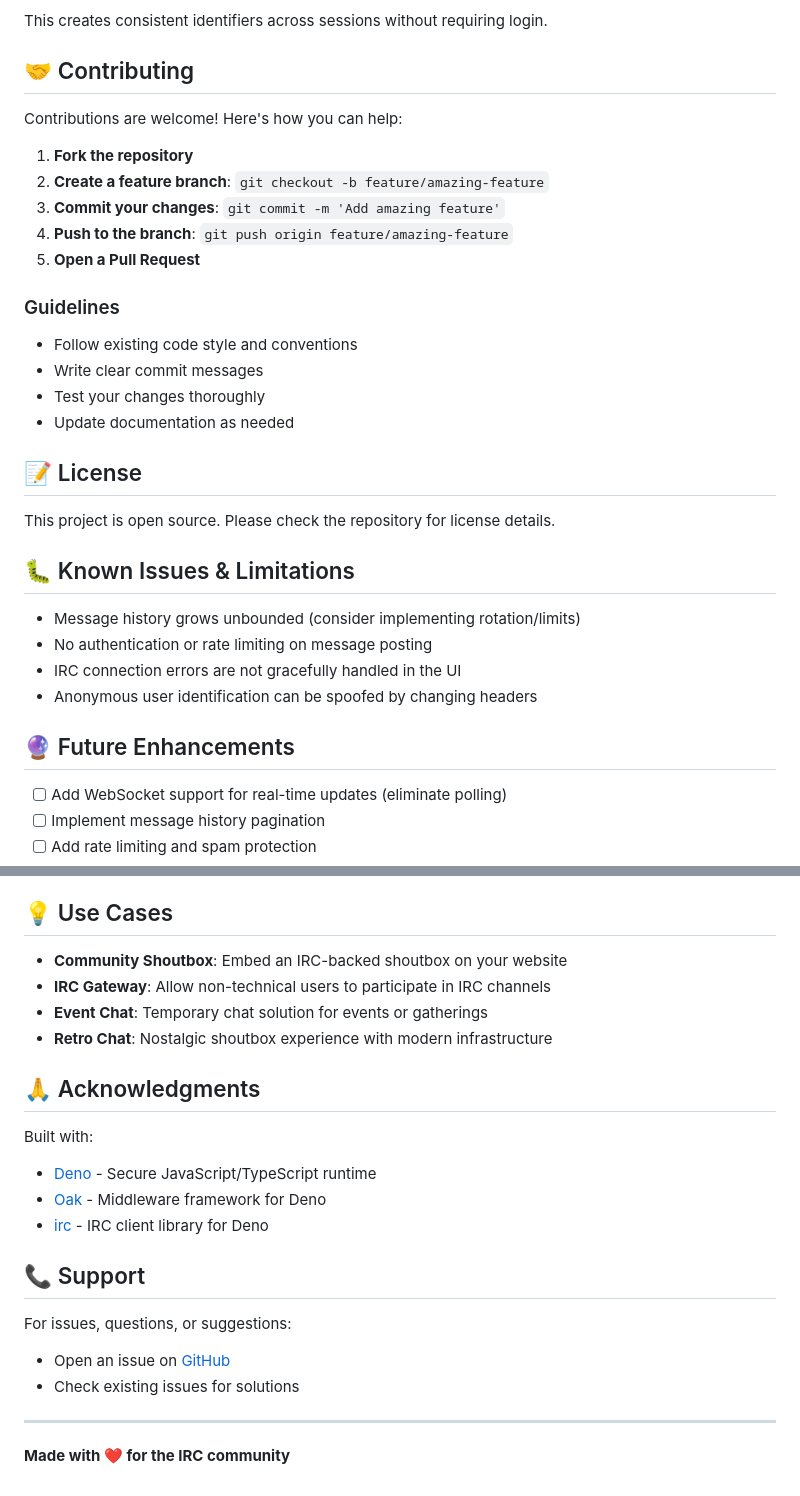
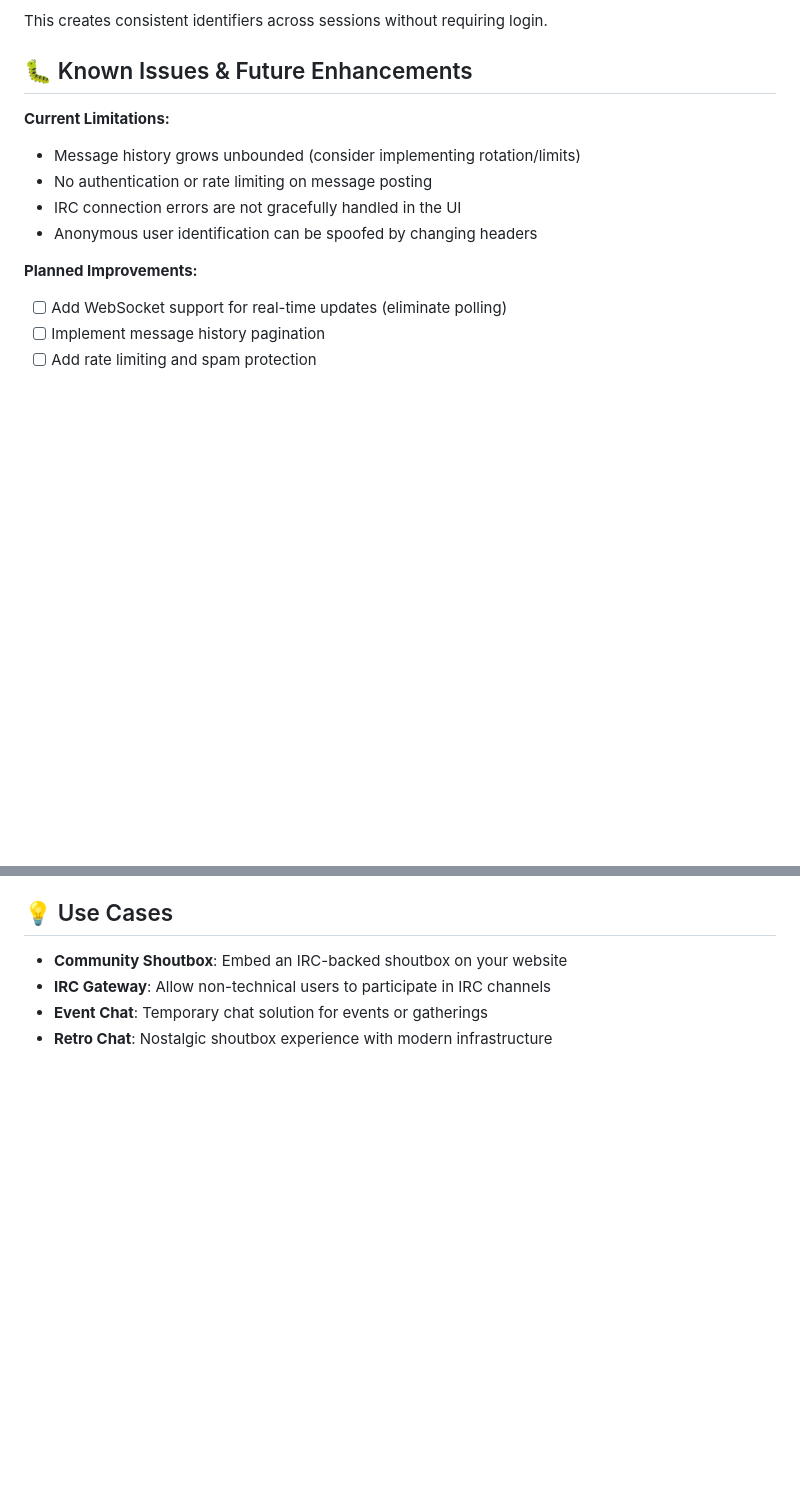
Before and after one commit to krebs/bruellwuerfel, a Markdown page: README.md, 2 parts joined by grey strips. GitHub-like rendering; blank space fills up the shorter version.

Commit message:
Simplify README based on feedback: remove Contributing, License, Acknowledgments, and Support sections; unify Known Issues and Future Enhancements
Co-authored-by: kmein <10352507+kmein@users.noreply.github.com>

```diff
--- a/README.md
+++ b/README.md
@@ -209,36 +209,15 @@ The system generates anonymous user IDs by hashing:
 
 This creates consistent identifiers across sessions without requiring login.
 
-## 🤝 Contributing
+## 🐛 Known Issues & Future Enhancements
 
-Contributions are welcome! Here's how you can help:
-
-1. **Fork the repository**
-2. **Create a feature branch**: `git checkout -b feature/amazing-feature`
-3. **Commit your changes**: `git commit -m 'Add amazing feature'`
-4. **Push to the branch**: `git push origin feature/amazing-feature`
-5. **Open a Pull Request**
-
-### Guidelines
-
-- Follow existing code style and conventions
-- Write clear commit messages
-- Test your changes thoroughly
-- Update documentation as needed
-
-## 📝 License
-
-This project is open source. Please check the repository for license details.
-
-## 🐛 Known Issues & Limitations
-
+**Current Limitations:**
 - Message history grows unbounded (consider implementing rotation/limits)
 - No authentication or rate limiting on message posting
 - IRC connection errors are not gracefully handled in the UI
 - Anonymous user identification can be spoofed by changing headers
 
-## 🔮 Future Enhancements
-
+**Planned Improvements:**
 - [ ] Add WebSocket support for real-time updates (eliminate polling)
 - [ ] Implement message history pagination
 - [ ] Add rate limiting and spam protection
@@ -255,20 +234,3 @@ This project is open source. Please check the repository for license details.
 - **IRC Gateway**: Allow non-technical users to participate in IRC channels
 - **Event Chat**: Temporary chat solution for events or gatherings
 - **Retro Chat**: Nostalgic shoutbox experience with modern infrastructure
-
-## 🙏 Acknowledgments
-
-Built with:
-- [Deno](https://deno.land/) - Secure JavaScript/TypeScript runtime
-- [Oak](https://github.com/oakserver/oak) - Middleware framework for Deno
-- [irc](https://deno.land/x/irc) - IRC client library for Deno
-
-## 📞 Support
-
-For issues, questions, or suggestions:
-- Open an issue on [GitHub](https://github.com/krebs/bruellwuerfel/issues)
-- Check existing issues for solutions
-
----
-
-**Made with ❤️ for the IRC community**
```
